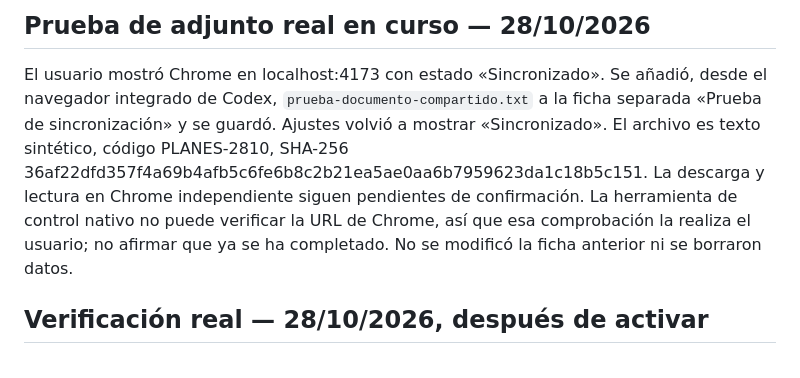
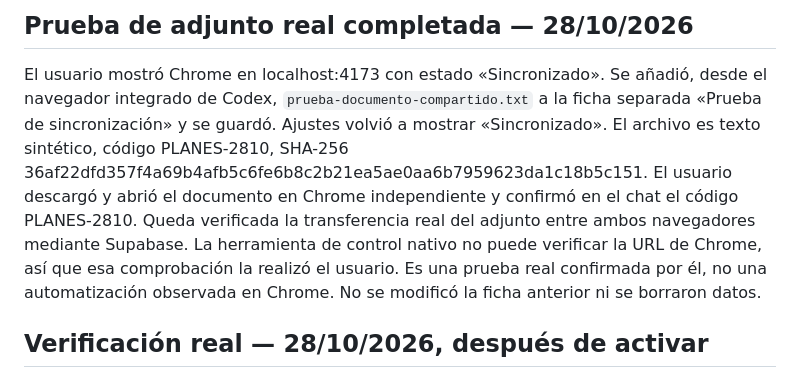
Before and after one commit to miguelginergutierrez-jpg/planes-espe-miguel, a Markdown page: supabase/README.md, the part around the change. Rendered like a GitHub page.

Commit message:
Confirma documento sincronizado entre navegadores reales

```diff
--- a/supabase/README.md
+++ b/supabase/README.md
@@ -1,13 +1,13 @@
-## Prueba de adjunto real en curso — 28/10/2026
+## Prueba de adjunto real completada — 28/10/2026
 
 El usuario mostró Chrome en localhost:4173 con estado «Sincronizado». Se añadió,
 desde el navegador integrado de Codex, `prueba-documento-compartido.txt` a la ficha
 separada «Prueba de sincronización» y se guardó. Ajustes volvió a mostrar
 «Sincronizado». El archivo es texto sintético, código PLANES-2810, SHA-256
 36af22dfd357f4a69b4afb5c6fe6b8c2b21ea5ae0aa6b7959623da1c18b5c151.
-La descarga y lectura en Chrome independiente siguen pendientes de confirmación.
+El usuario descargó y abrió el documento en Chrome independiente y confirmó en el chat el código PLANES-2810. Queda verificada la transferencia real del adjunto entre ambos navegadores mediante Supabase.
 La herramienta de control nativo no puede verificar la URL de Chrome, así que
-esa comprobación la realiza el usuario; no afirmar que ya se ha completado.
+esa comprobación la realizó el usuario. Es una prueba real confirmada por él, no una automatización observada en Chrome.
 No se modificó la ficha anterior ni se borraron datos.
 ## Verificación real — 28/10/2026, después de activar
 
```
Also changed, not shown: AGENTS.md (+9 -1 lines).
